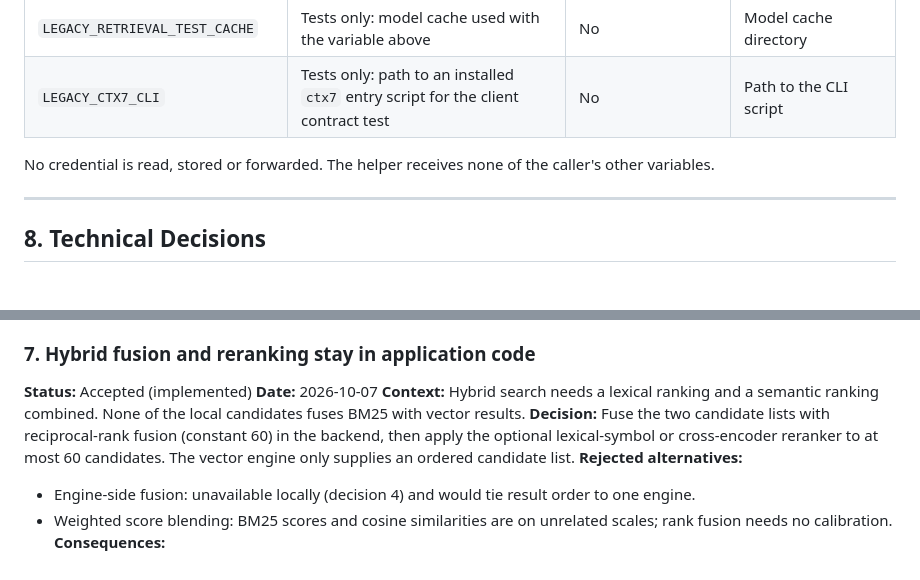
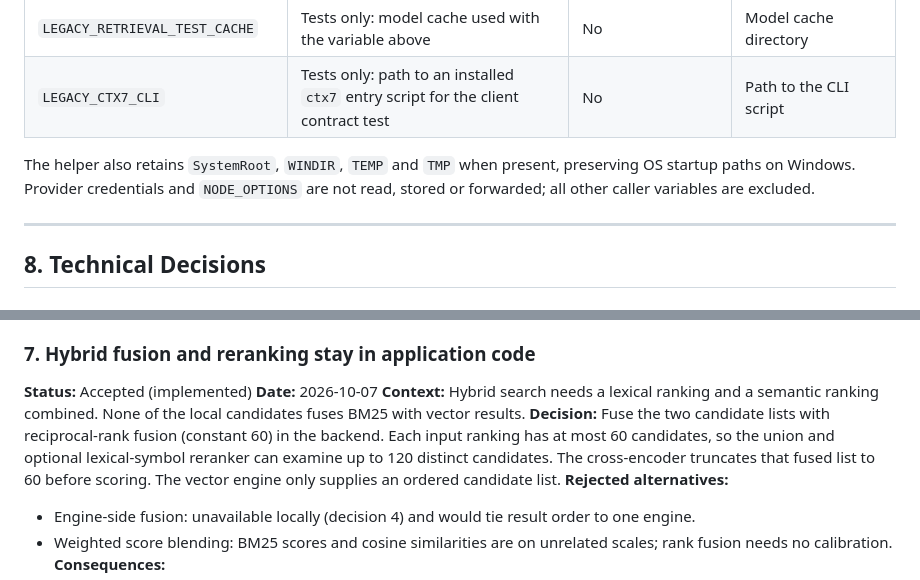
Before and after one commit to EdukeyTeam/agent-toolbox, a Markdown page: docs/ADR/000-local-code-retrieval-storage.md, 2 parts joined by grey strips. Rendered like a GitHub page.

```diff
--- a/docs/ADR/000-local-code-retrieval-storage.md
+++ b/docs/ADR/000-local-code-retrieval-storage.md
@@ -175,7 +175,7 @@ Storage introduces no environment variable. The engine, paths and models are com
 | `LEGACY_RETRIEVAL_TEST_CACHE` | Tests only: model cache used with the variable above | No | Model cache directory |
 | `LEGACY_CTX7_CLI` | Tests only: path to an installed `ctx7` entry script for the client contract test | No | Path to the CLI script |
 
-No credential is read, stored or forwarded. The helper receives none of the caller's other variables.
+The helper also retains `SystemRoot`, `WINDIR`, `TEMP` and `TMP` when present, preserving OS startup paths on Windows. Provider credentials and `NODE_OPTIONS` are not read, stored or forwarded; all other caller variables are excluded.
 
 ---
 
@@ -313,7 +313,7 @@ Limits of this evidence: it is a microbenchmark on one machine and one operating
 **Status:** Accepted (implemented)
 **Date:** 2026-10-07
 **Context:** Hybrid search needs a lexical ranking and a semantic ranking combined. None of the local candidates fuses BM25 with vector results.
-**Decision:** Fuse the two candidate lists with reciprocal-rank fusion (constant 60) in the backend, then apply the optional lexical-symbol or cross-encoder reranker to at most 60 candidates. The vector engine only supplies an ordered candidate list.
+**Decision:** Fuse the two candidate lists with reciprocal-rank fusion (constant 60) in the backend. Each input ranking has at most 60 candidates, so the union and optional lexical-symbol reranker can examine up to 120 distinct candidates. The cross-encoder truncates that fused list to 60 before scoring. The vector engine only supplies an ordered candidate list.
 **Rejected alternatives:**
 - Engine-side fusion: unavailable locally (decision 4) and would tie result order to one engine.
 - Weighted score blending: BM25 scores and cosine similarities are on unrelated scales; rank fusion needs no calibration.
```
Also changed, not shown: other parts of docs/ADR/000-local-code-retrieval-storage.md (+5 -5 lines), 1 other file.
